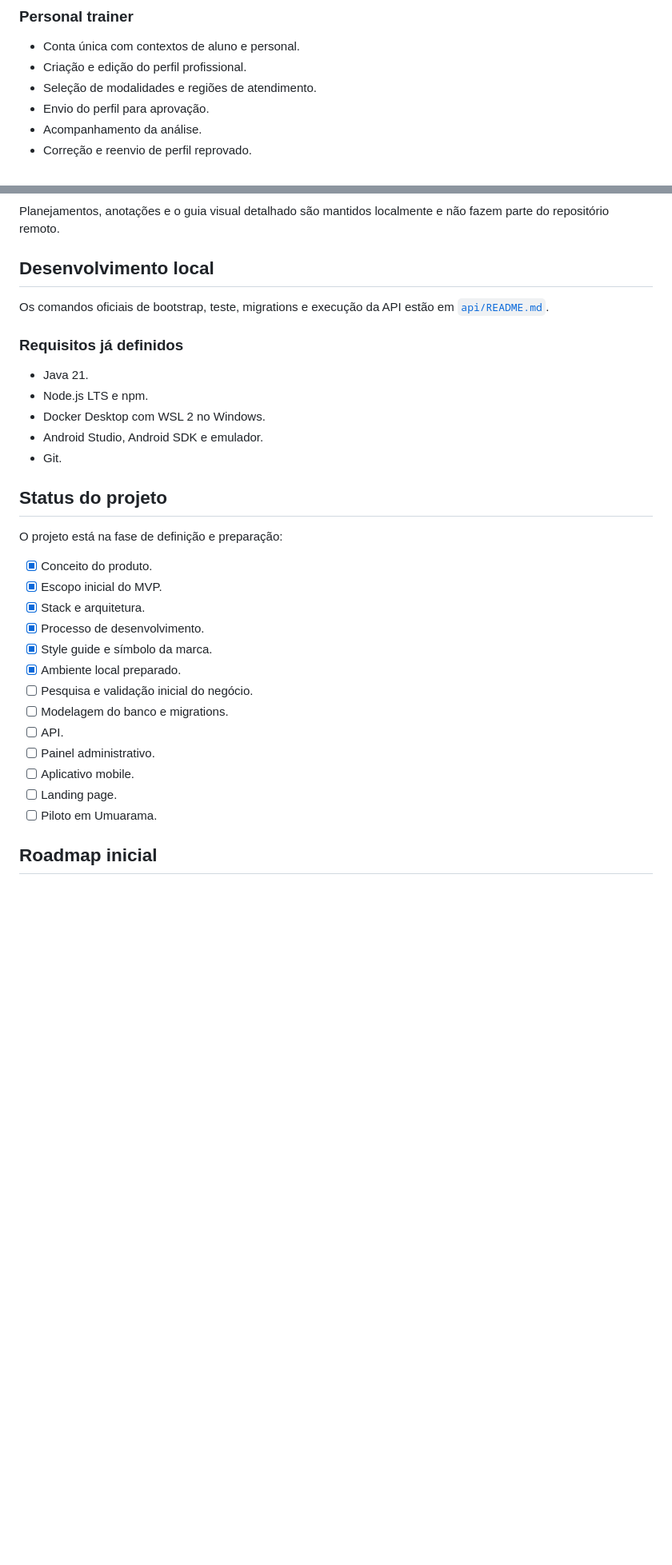
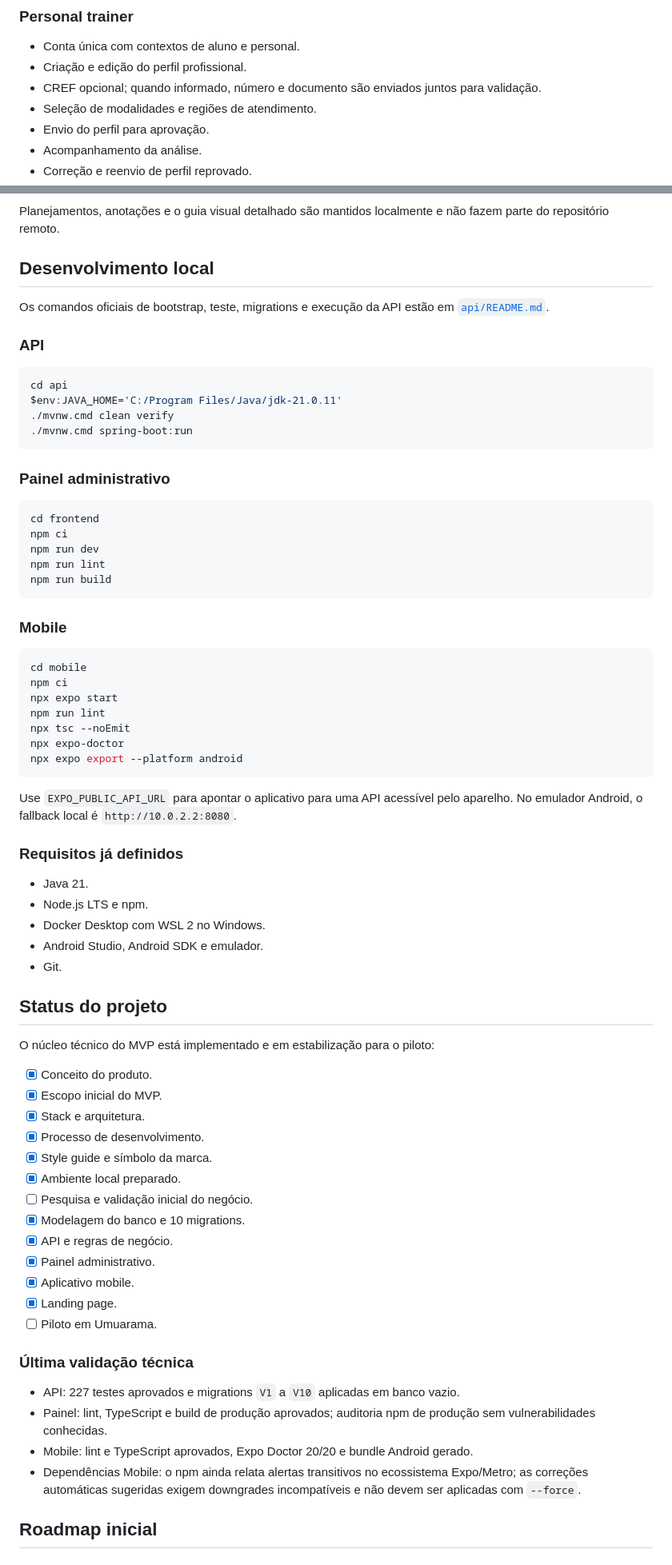
Before and after one commit to brunogabrielnunesdev/FitterApp, a Markdown page: README.md, 2 parts joined by grey strips. Shown at 80% size. GitHub-like rendering; blank space fills up the shorter version.

Commit message:
docs: update project status and contracts

```diff
--- a/README.md
+++ b/README.md
@@ -52,6 +52,7 @@ A validação começará em Umuarama, permitindo acompanhar o uso de perto, conv
 
 - Conta única com contextos de aluno e personal.
 - Criação e edição do perfil profissional.
+- CREF opcional; quando informado, número e documento são enviados juntos para validação.
 - Seleção de modalidades e regiões de atendimento.
 - Envio do perfil para aprovação.
 - Acompanhamento da análise.
@@ -250,6 +260,39 @@ Planejamentos, anotações e o guia visual detalhado são mantidos localmente e
 Os comandos oficiais de bootstrap, teste, migrations e execução da API estão em
 [`api/README.md`](api/README.md).
 
+### API
+
+~~~powershell
+cd api
+$env:JAVA_HOME='C:/Program Files/Java/jdk-21.0.11'
+./mvnw.cmd clean verify
+./mvnw.cmd spring-boot:run
+~~~
+
+### Painel administrativo
+
+~~~powershell
+cd frontend
+npm ci
+npm run dev
+npm run lint
+npm run build
+~~~
+
+### Mobile
+
+~~~powershell
+cd mobile
+npm ci
+npx expo start
+npm run lint
+npx tsc --noEmit
+npx expo-doctor
+npx expo export --platform android
+~~~
+
+Use `EXPO_PUBLIC_API_URL` para apontar o aplicativo para uma API acessível pelo aparelho. No emulador Android, o fallback local é `http://10.0.2.2:8080`.
+
 ### Requisitos já definidos
 
 - Java 21.
@@ -260,7 +303,7 @@ Os comandos oficiais de bootstrap, teste, migrations e execução da API estão
 
 ## Status do projeto
 
-O projeto está na fase de definição e preparação:
+O núcleo técnico do MVP está implementado e em estabilização para o piloto:
 
 - [x] Conceito do produto.
 - [x] Escopo inicial do MVP.
@@ -269,12 +312,19 @@ O projeto está na fase de definição e preparação:
 - [x] Style guide e símbolo da marca.
 - [x] Ambiente local preparado.
 - [ ] Pesquisa e validação inicial do negócio.
-- [ ] Modelagem do banco e migrations.
-- [ ] API.
-- [ ] Painel administrativo.
-- [ ] Aplicativo mobile.
-- [ ] Landing page.
+- [x] Modelagem do banco e 10 migrations.
+- [x] API e regras de negócio.
+- [x] Painel administrativo.
+- [x] Aplicativo mobile.
+- [x] Landing page.
 - [ ] Piloto em Umuarama.
+
+### Última validação técnica
+
+- API: 227 testes aprovados e migrations `V1` a `V10` aplicadas em banco vazio.
+- Painel: lint, TypeScript e build de produção aprovados; auditoria npm de produção sem vulnerabilidades conhecidas.
+- Mobile: lint e TypeScript aprovados, Expo Doctor 20/20 e bundle Android gerado.
+- Dependências Mobile: o npm ainda relata alertas transitivos no ecossistema Expo/Metro; as correções automáticas sugeridas exigem downgrades incompatíveis e não devem ser aplicadas com `--force`.
 
 ## Roadmap inicial
 
```
Also changed, not shown: other parts of README.md (+9 -0 lines).
